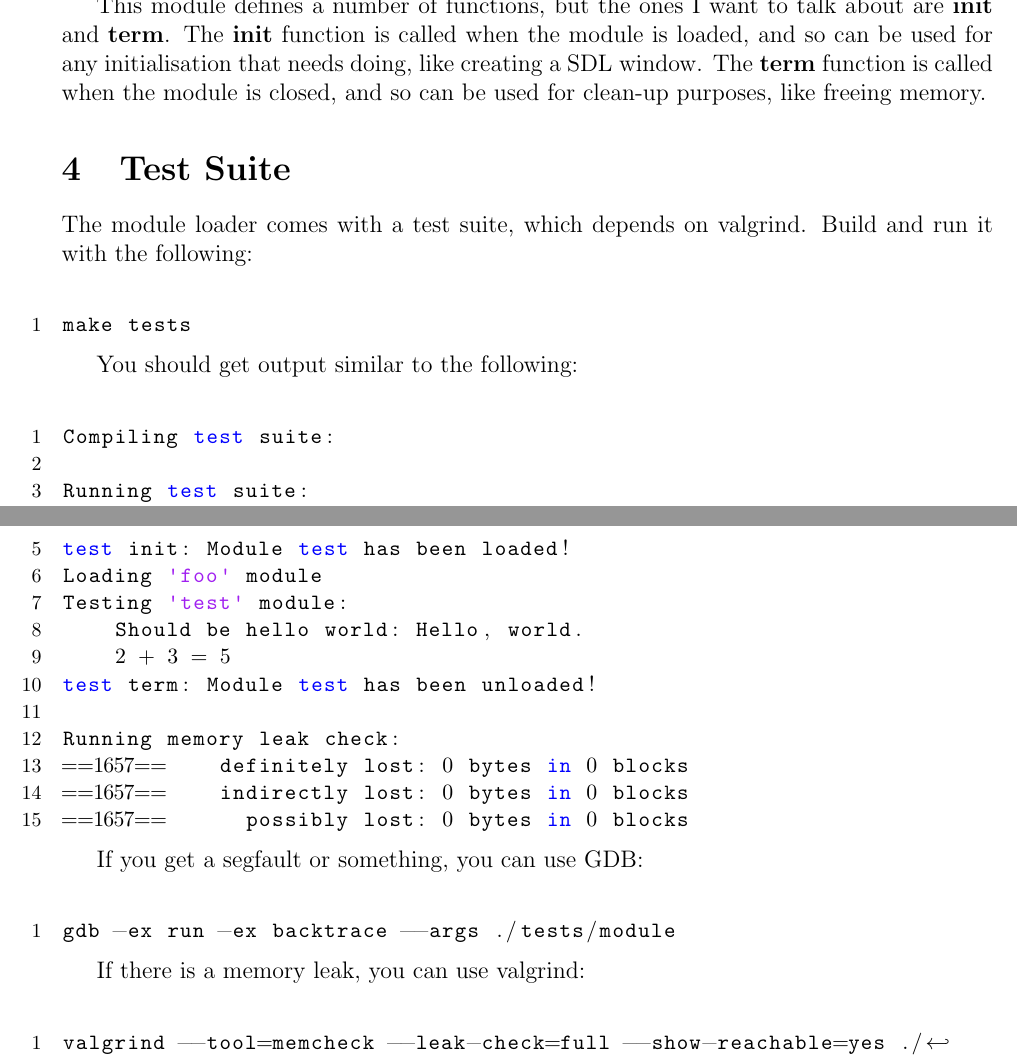
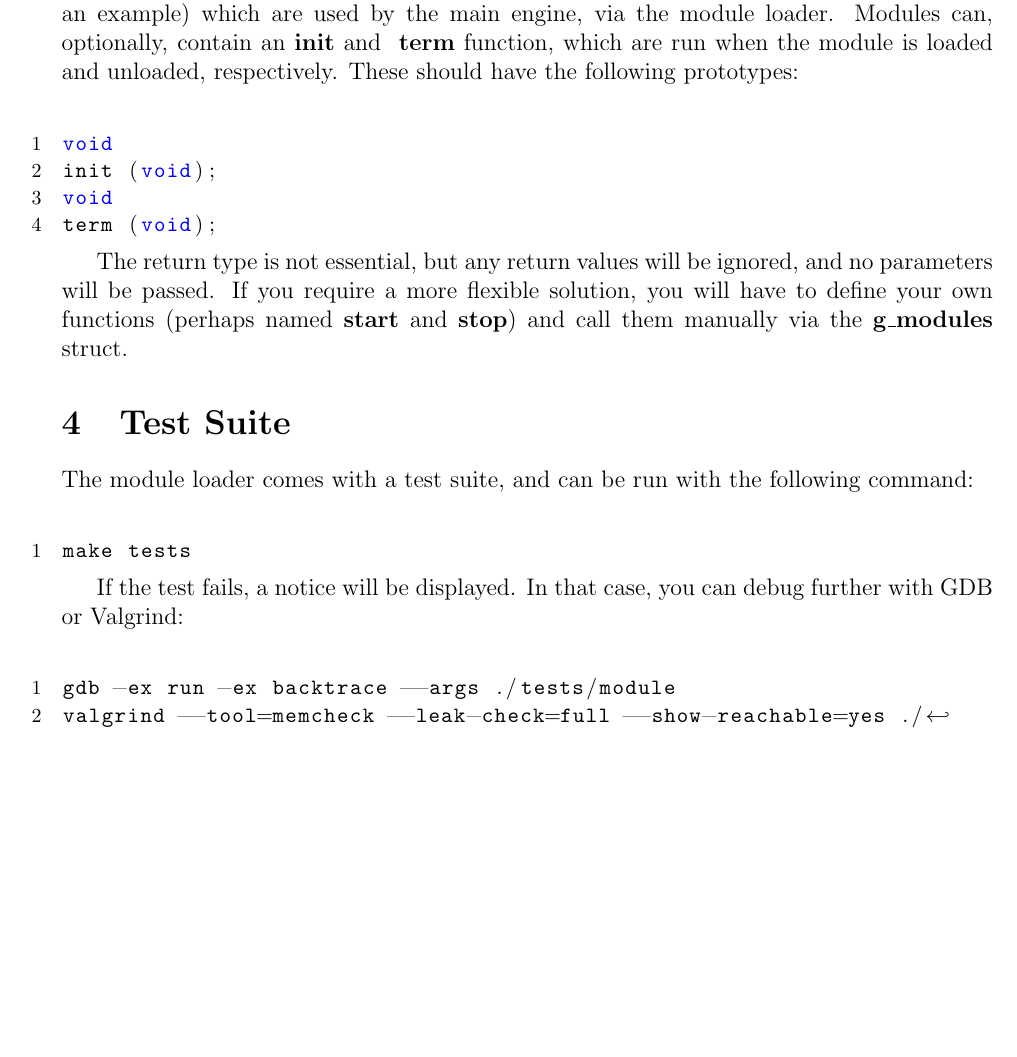
Before and after one commit to MattWindsor91/crystals, a LaTeX paper (doc/module.tex): two parts of pages 4 and 5 of 5 before the commit and part of page 4 of 4 after it, the two joined at a grey line, cut at the place of the change, the shorter picture padded with empty space. Compiled offline with pdfLaTeX.

Commit message:
Switched to int return types for many of the functions. Rewrote module test suite to use return codes. Rewrite make tests to use return codes and print the names of failed tests. Updated module documentation.

```diff
--- a/doc/module.tex
+++ b/doc/module.tex
@@ -214,49 +212,29 @@ clang -Wall -fPIC -rdynamic -c module.c -o module.o
 clang -shared -Wl,-soname,module.so -o module.so module.o
 \end{lstlisting}
 
-Let us now consider a very simple module, the test module from the testsuite:
+Modules consist of a collection of functions (see the test module in tests/modules/ for an example) which are used by the main engine, via the module loader. Modules can, optionally, contain an \textbf{init} and \ \textbf{term} function, which are run when the module is loaded and unloaded, respectively. These should have the following prototypes:
 
-\lstinputlisting{../tests/modules/test.c}
+\begin{lstlisting}
+void
+init (void);
+void
+term (void);
+\end{lstlisting}
 
-This module defines a number of functions, but the ones I want to talk about are \textbf{init} and \textbf{term}. The \textbf{init} function is called when the module is loaded, and so can be used for any initialisation that needs doing, like creating a SDL window. The \textbf{term} function is called when the module is closed, and so can be used for clean-up purposes, like freeing memory.
+The return type is not essential, but any return values will be ignored, and no parameters will be passed. If you require a more flexible solution, you will have to define your own functions (perhaps named \textbf{start} and \textbf{stop}) and call them manually via the \textbf{g\_modules} struct.
 
 \section{Test Suite}
 
-The module loader comes with a test suite, which depends on valgrind. Build and run it with the following:
+The module loader comes with a test suite, and can be run with the following command:
 
 \begin{lstlisting}[language=bash]
 make tests
 \end{lstlisting}
 
-You should get output similar to the following:
-
-\begin{lstlisting}[language=bash]
-Compiling test suite:
-
-Running test suite:
-Loading 'test' module
-test init: Module test has been loaded!
-Loading 'foo' module
-Testing 'test' module:
-    Should be hello world: Hello, world.
-    2 + 3 = 5
-test term: Module test has been unloaded!
-
-Running memory leak check:
-==1657==    definitely lost: 0 bytes in 0 blocks
-==1657==    indirectly lost: 0 bytes in 0 blocks
-==1657==      possibly lost: 0 bytes in 0 blocks
-\end{lstlisting}
-
-If you get a segfault or something, you can use GDB:
+If the test fails, a notice will be displayed. In that case, you can debug further with GDB or Valgrind:
 
 \begin{lstlisting}[language=bash]
 gdb -ex run -ex backtrace --args ./tests/module
-\end{lstlisting}
-
-If there is a memory leak, you can use valgrind:
-
-\begin{lstlisting}[language=bash]
 valgrind --tool=memcheck --leak-check=full --show-reachable=yes ./tests/module
 \end{lstlisting}
 
```
Also changed, not shown: Makefile, doc/module.tex (16 more changed lines), 5 other files.
